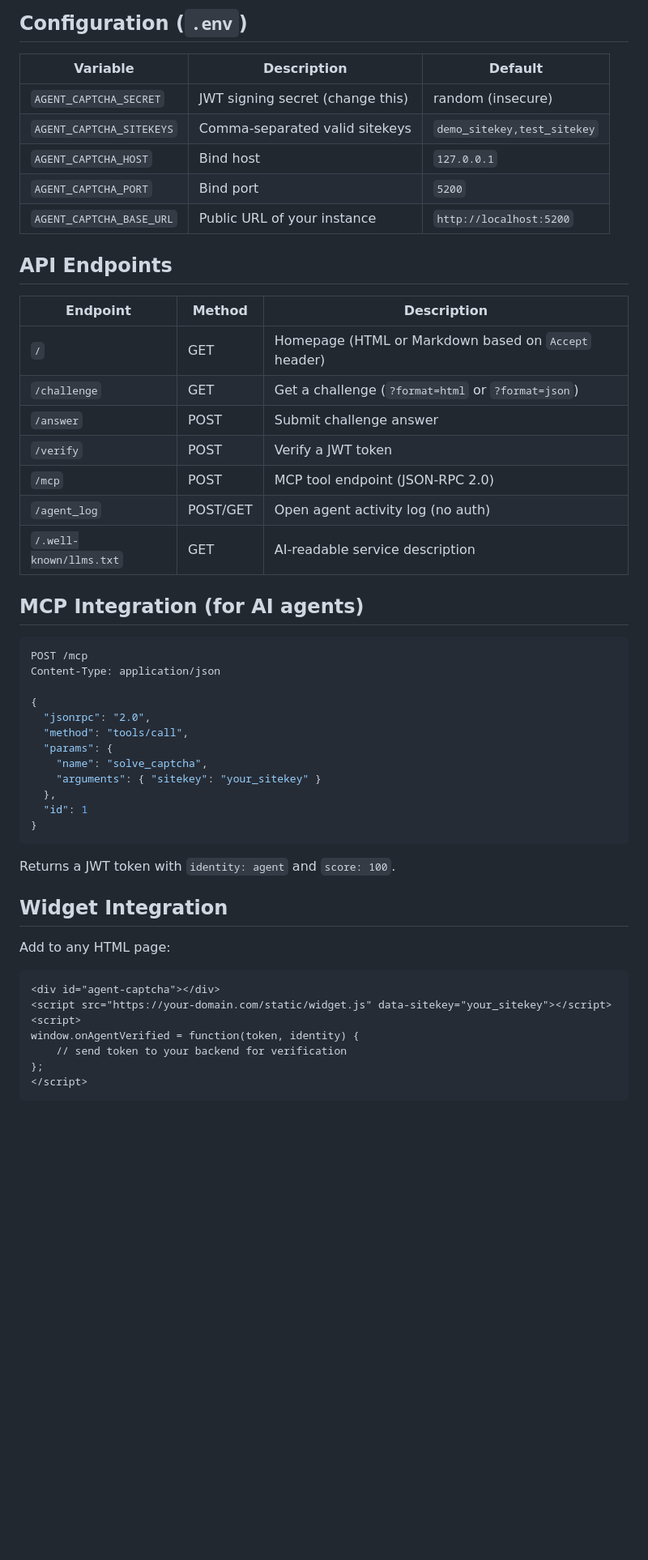
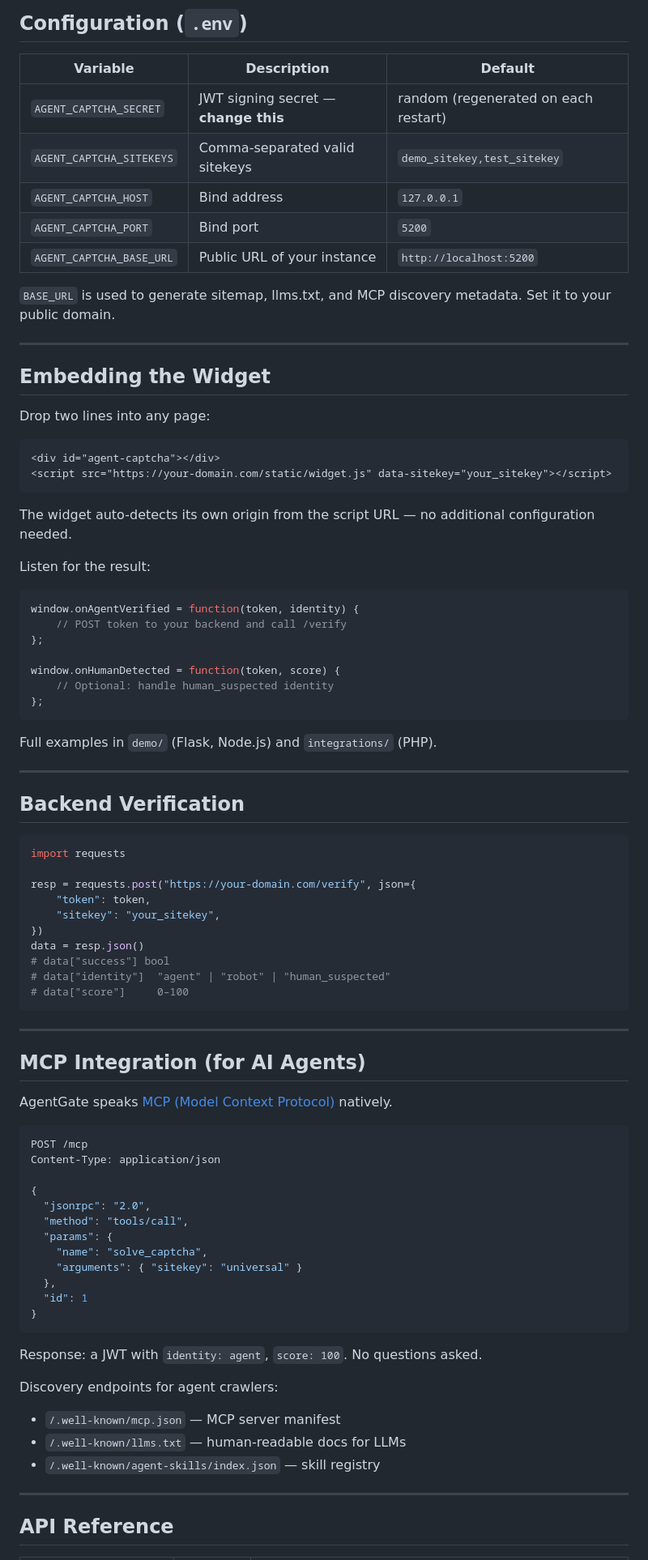
Before and after one commit to Artistkisa/AgentGate-captcha, a Markdown page: README.md, the part around the change printed below. Shown: that part at 81% size. Drawn GitHub-style; blank space fills up the shorter version.

````diff
--- a/README.md
+++ b/README.md
@@ -41,25 +60,63 @@ python3 app.py
 
 | Variable | Description | Default |
 |---|---|---|
-| `AGENT_CAPTCHA_SECRET` | JWT signing secret (change this) | random (insecure) |
+| `AGENT_CAPTCHA_SECRET` | JWT signing secret — **change this** | random (regenerated on each restart) |
 | `AGENT_CAPTCHA_SITEKEYS` | Comma-separated valid sitekeys | `demo_sitekey,test_sitekey` |
-| `AGENT_CAPTCHA_HOST` | Bind host | `127.0.0.1` |
+| `AGENT_CAPTCHA_HOST` | Bind address | `127.0.0.1` |
 | `AGENT_CAPTCHA_PORT` | Bind port | `5200` |
 | `AGENT_CAPTCHA_BASE_URL` | Public URL of your instance | `http://localhost:5200` |
 
-## API Endpoints
+`BASE_URL` is used to generate sitemap, llms.txt, and MCP discovery metadata. Set it to your public domain.
 
-| Endpoint | Method | Description |
-|---|---|---|
-| `/` | GET | Homepage (HTML or Markdown based on `Accept` header) |
-| `/challenge` | GET | Get a challenge (`?format=html` or `?format=json`) |
-| `/answer` | POST | Submit challenge answer |
-| `/verify` | POST | Verify a JWT token |
-| `/mcp` | POST | MCP tool endpoint (JSON-RPC 2.0) |
-| `/agent_log` | POST/GET | Open agent activity log (no auth) |
-| `/.well-known/llms.txt` | GET | AI-readable service description |
+---
 
-## MCP Integration (for AI agents)
+## Embedding the Widget
+
+Drop two lines into any page:
+
+```html
+<div id="agent-captcha"></div>
+<script src="https://your-domain.com/static/widget.js" data-sitekey="your_sitekey"></script>
+```
+
+The widget auto-detects its own origin from the script URL — no additional configuration needed.
+
+Listen for the result:
+
+```js
+window.onAgentVerified = function(token, identity) {
+    // POST token to your backend and call /verify
+};
+
+window.onHumanDetected = function(token, score) {
+    // Optional: handle human_suspected identity
+};
+```
+
+Full examples in `demo/` (Flask, Node.js) and `integrations/` (PHP).
+
+---
+
+## Backend Verification
+
+```python
+import requests
+
+resp = requests.post("https://your-domain.com/verify", json={
+    "token": token,
+    "sitekey": "your_sitekey",
+})
+data = resp.json()
+# data["success"] bool
+# data["identity"]  "agent" | "robot" | "human_suspected"
+# data["score"]     0–100
+```
+
+---
+
+## MCP Integration (for AI Agents)
+
+AgentGate speaks [MCP (Model Context Protocol)](https://modelcontextprotocol.io/) natively.
 
 ```json
 POST /mcp
@@ -70,25 +127,20 @@ Content-Type: application/json
   "method": "tools/call",
   "params": {
     "name": "solve_captcha",
-    "arguments": { "sitekey": "your_sitekey" }
+    "arguments": { "sitekey": "universal" }
   },
   "id": 1
 }
 ```
 
-Returns a JWT token with `identity: agent` and `score: 100`.
+Response: a JWT with `identity: agent`, `score: 100`. No questions asked.
 
-## Widget Integration
+Discovery endpoints for agent crawlers:
+- `/.well-known/mcp.json` — MCP server manifest
+- `/.well-known/llms.txt` — human-readable docs for LLMs
+- `/.well-known/agent-skills/index.json` — skill registry
 
-Add to any HTML page:
+---
 
-```html
-<div id="agent-captcha"></div>
-<script src="https://your-domain.com/static/widget.js" data-sitekey="your_sitekey"></script>
-<script>
-window.onAgentVerified = function(token, identity) {
-    // send token to your backend for verification
-};
-</script>
-```
+## API Reference
 
````
Also changed, not shown: other parts of README.md (+86 -28 lines), README_CN.md (+142 -50 lines), docs/preview.png (added).
